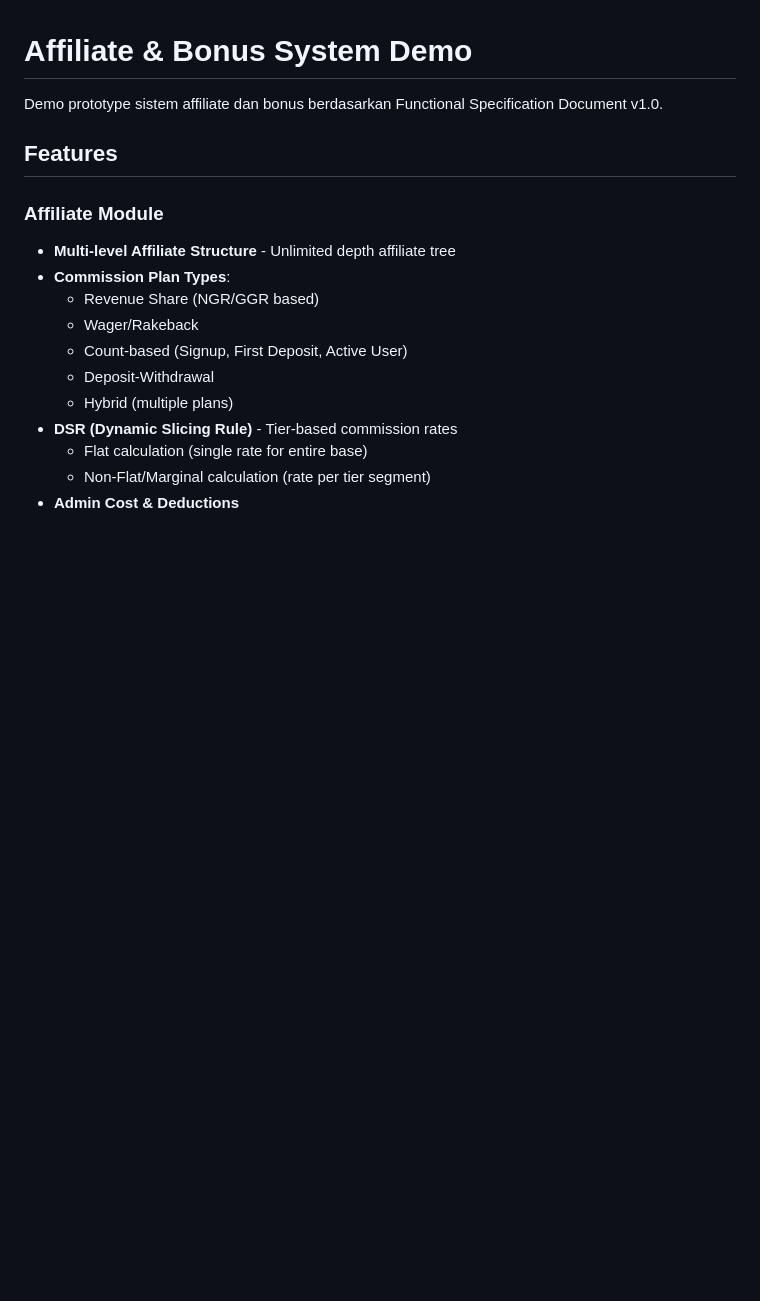
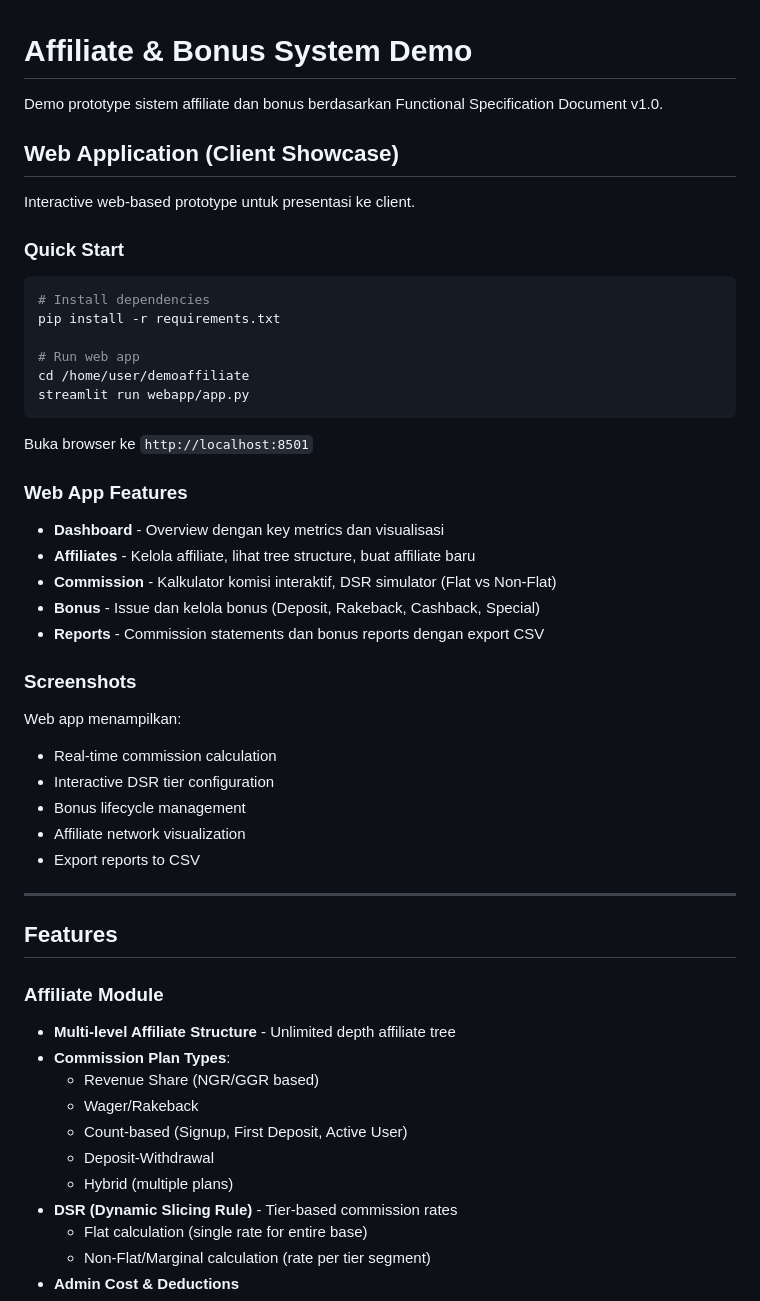
Before and after one commit to herrylim2001/demoaffiliate, a Markdown page: README.md, the part around one of its changes. Drawn GitHub-style; blank space fills up the shorter version.

Commit message:
docs: update README with web app instructions
Add web application section with quick start guide and features list.
Update project structure to include webapp directory.

https://claude.ai/code/session_01PrDWQWnuVKhz6Pm3uUL5xJ

````diff
--- a/README.md
+++ b/README.md
@@ -1,6 +1,42 @@
 # Affiliate & Bonus System Demo
 
 Demo prototype sistem affiliate dan bonus berdasarkan Functional Specification Document v1.0.
+
+## Web Application (Client Showcase)
+
+Interactive web-based prototype untuk presentasi ke client.
+
+### Quick Start
+
+```bash
+# Install dependencies
+pip install -r requirements.txt
+
+# Run web app
+cd /home/user/demoaffiliate
+streamlit run webapp/app.py
+```
+
+Buka browser ke `http://localhost:8501`
+
+### Web App Features
+
+- **Dashboard** - Overview dengan key metrics dan visualisasi
+- **Affiliates** - Kelola affiliate, lihat tree structure, buat affiliate baru
+- **Commission** - Kalkulator komisi interaktif, DSR simulator (Flat vs Non-Flat)
+- **Bonus** - Issue dan kelola bonus (Deposit, Rakeback, Cashback, Special)
+- **Reports** - Commission statements dan bonus reports dengan export CSV
+
+### Screenshots
+
+Web app menampilkan:
+- Real-time commission calculation
+- Interactive DSR tier configuration
+- Bonus lifecycle management
+- Affiliate network visualization
+- Export reports to CSV
+
+---
 
 ## Features
 
````
Also changed, not shown: other parts of README.md (+10 -1 lines).
